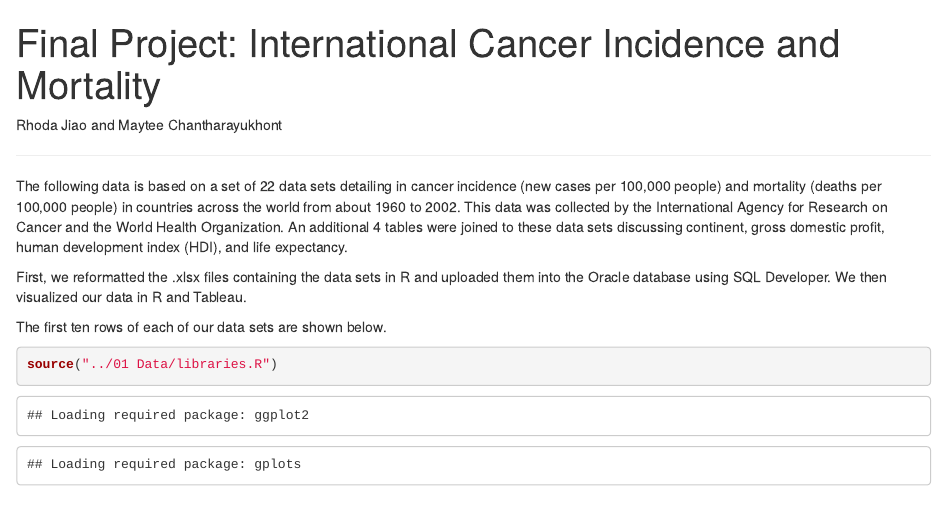
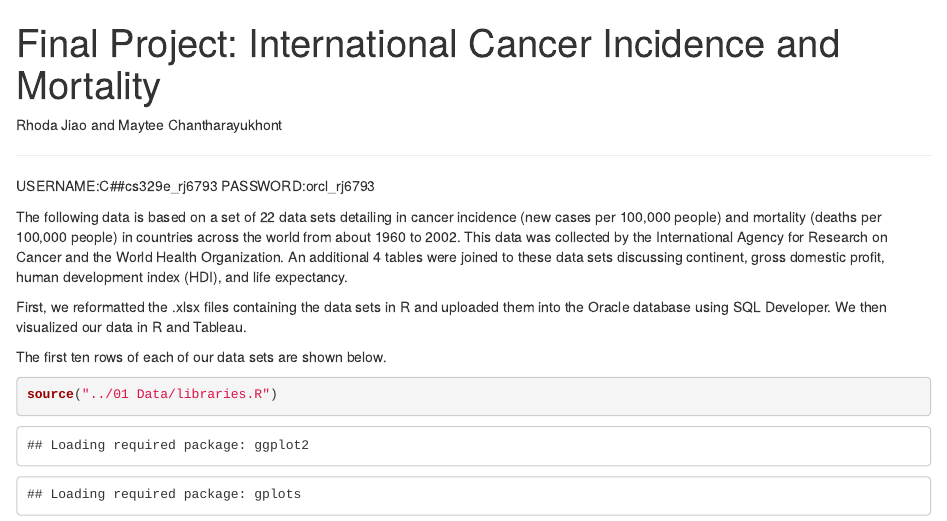
Before and after one commit to rhodajiao/DVFinalProject, an R Markdown document (00 Doc/FinalProject.Rmd): the page in a window 1100 px wide, from its top. Rendered offline with R 4.5, knitr and Pandoc, with nearby package versions; some code elsewhere in the file could not run offline.

Commit message:
Added user account for data

```diff
--- a/00 Doc/FinalProject.Rmd
+++ b/00 Doc/FinalProject.Rmd
@@ -6,6 +6,9 @@ output: html_document
 Rhoda Jiao and Maytee Chantharayukhont
 
 ---
+
+USERNAME:C##cs329e_rj6793
+PASSWORD:orcl_rj6793
 
 The following data is based on a set of 22 data sets detailing in cancer incidence (new cases per 100,000 people) and mortality (deaths per 100,000 people) in countries across the world from about 1960 to 2002. This data was collected by the International Agency for Research on Cancer and the World Health Organization. An additional 4 tables were joined to these data sets discussing continent, gross domestic profit, human development index (HDI), and life expectancy.
 
```
Also changed, not shown: 1 other file.
